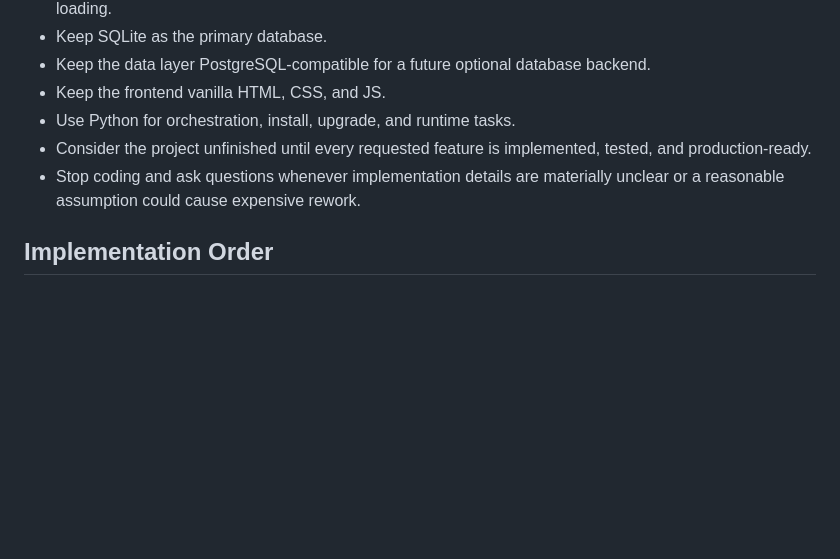
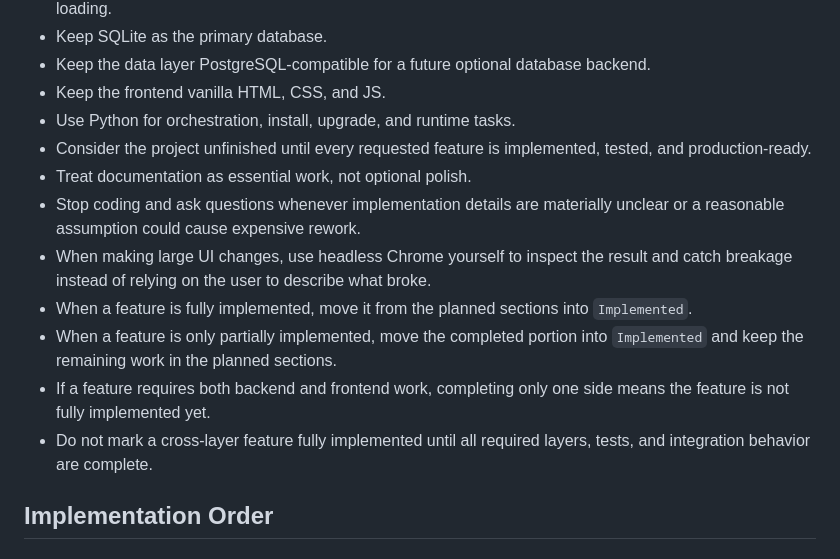
Before and after one commit to bora-yarkin/Dev-Blog, a Markdown page: todo.md, the part around one of its changes. Rendered like a GitHub page; blank space fills up the shorter version.

```diff
--- a/todo.md
+++ b/todo.md
@@ -9,7 +9,13 @@
 - Keep the frontend vanilla HTML, CSS, and JS.
 - Use Python for orchestration, install, upgrade, and runtime tasks.
 - Consider the project unfinished until every requested feature is implemented, tested, and production-ready.
+- Treat documentation as essential work, not optional polish.
 - Stop coding and ask questions whenever implementation details are materially unclear or a reasonable assumption could cause expensive rework.
+- When making large UI changes, use headless Chrome yourself to inspect the result and catch breakage instead of relying on the user to describe what broke.
+- When a feature is fully implemented, move it from the planned sections into `Implemented`.
+- When a feature is only partially implemented, move the completed portion into `Implemented` and keep the remaining work in the planned sections.
+- If a feature requires both backend and frontend work, completing only one side means the feature is not fully implemented yet.
+- Do not mark a cross-layer feature fully implemented until all required layers, tests, and integration behavior are complete.
 
 ## Implementation Order
 
```
Also changed, not shown: other parts of todo.md (+80 -0 lines).
